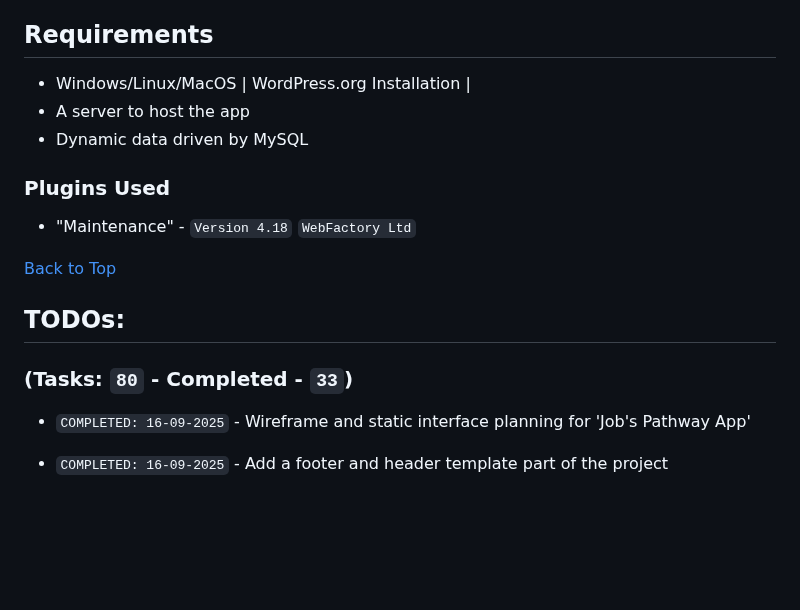
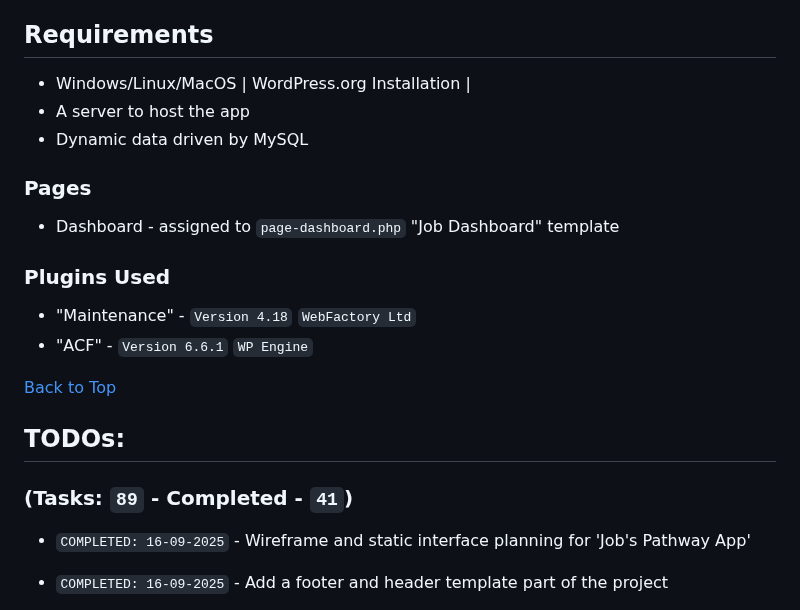
Before and after one commit to jg-digital-media/jgdm_jobs_pathway, a Markdown page: readme.md, the part around one of its changes. GitHub-like rendering; blank space fills up the shorter version.

```diff
--- a/readme.md
+++ b/readme.md
@@ -20,9 +20,14 @@
 + A server to host the app
 + Dynamic data driven by MySQL
 
+### Pages
+
++ Dashboard - assigned to `page-dashboard.php` "Job Dashboard" template
+
 ### Plugins Used
 
 + "Maintenance" - `Version 4.18`  `WebFactory Ltd`
++ "ACF" - `Version 6.6.1` `WP Engine`
 
 <!-- + []() - -->
 
@@ -30,7 +35,7 @@
 
 ## TODOs:
 
-### (Tasks: `80` - Completed - `33`)
+### (Tasks: `89` - Completed - `41`)
 
 + `COMPLETED: 16-09-2025` - Wireframe and static interface planning for 'Job's Pathway App'
 + `COMPLETED: 16-09-2025` - Add a footer and header template part of the project
```
Also changed, not shown: other parts of readme.md (+26 -11 lines).
